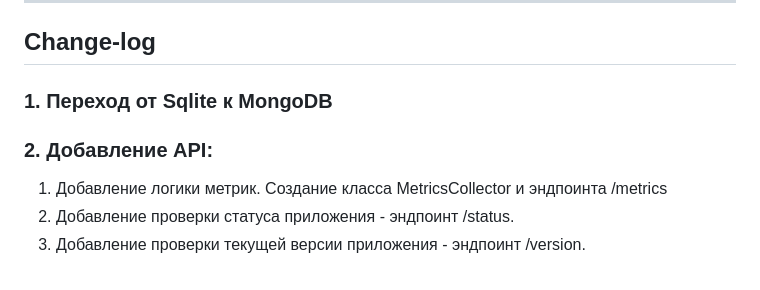
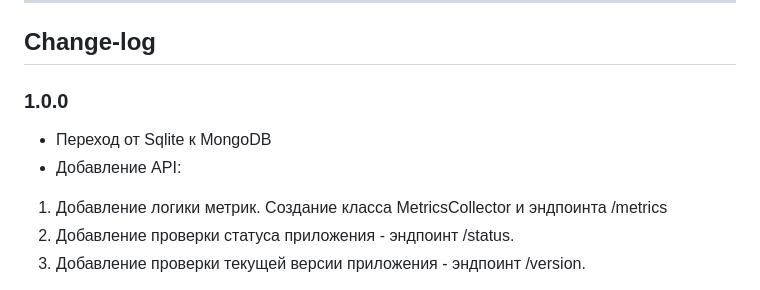
Before and after one commit to Darkvran/document_analyzer, a Markdown page: README.md, the part around the change. Drawn GitHub-style.

```diff
--- a/README.md
+++ b/README.md
@@ -48,8 +48,9 @@ IP-адрес, по которому будет работать Flask прил
 Множество допустимых расширений. Все иные расширения не могут быть загружены и обработаны.
 ---
 ## Change-log
-### 1. Переход от Sqlite к MongoDB
-### 2. Добавление API:
+### 1.0.0
+- Переход от Sqlite к MongoDB
+- Добавление API:
 1. Добавление логики метрик. Создание класса MetricsCollector и эндпоинта /metrics
 2. Добавление проверки статуса приложения - эндпоинт /status.
 3. Добавление проверки текущей версии приложения - эндпоинт /version.
```
